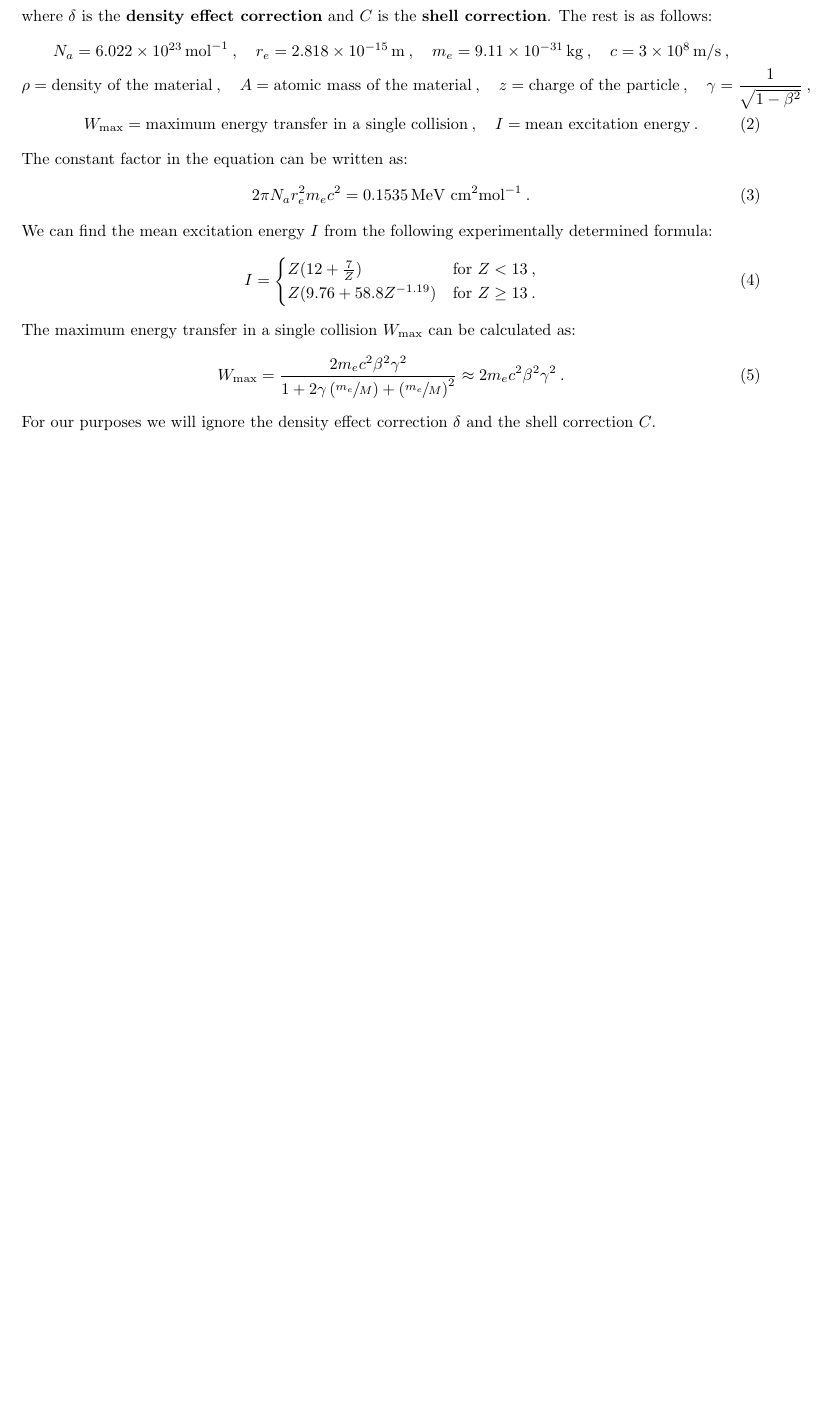
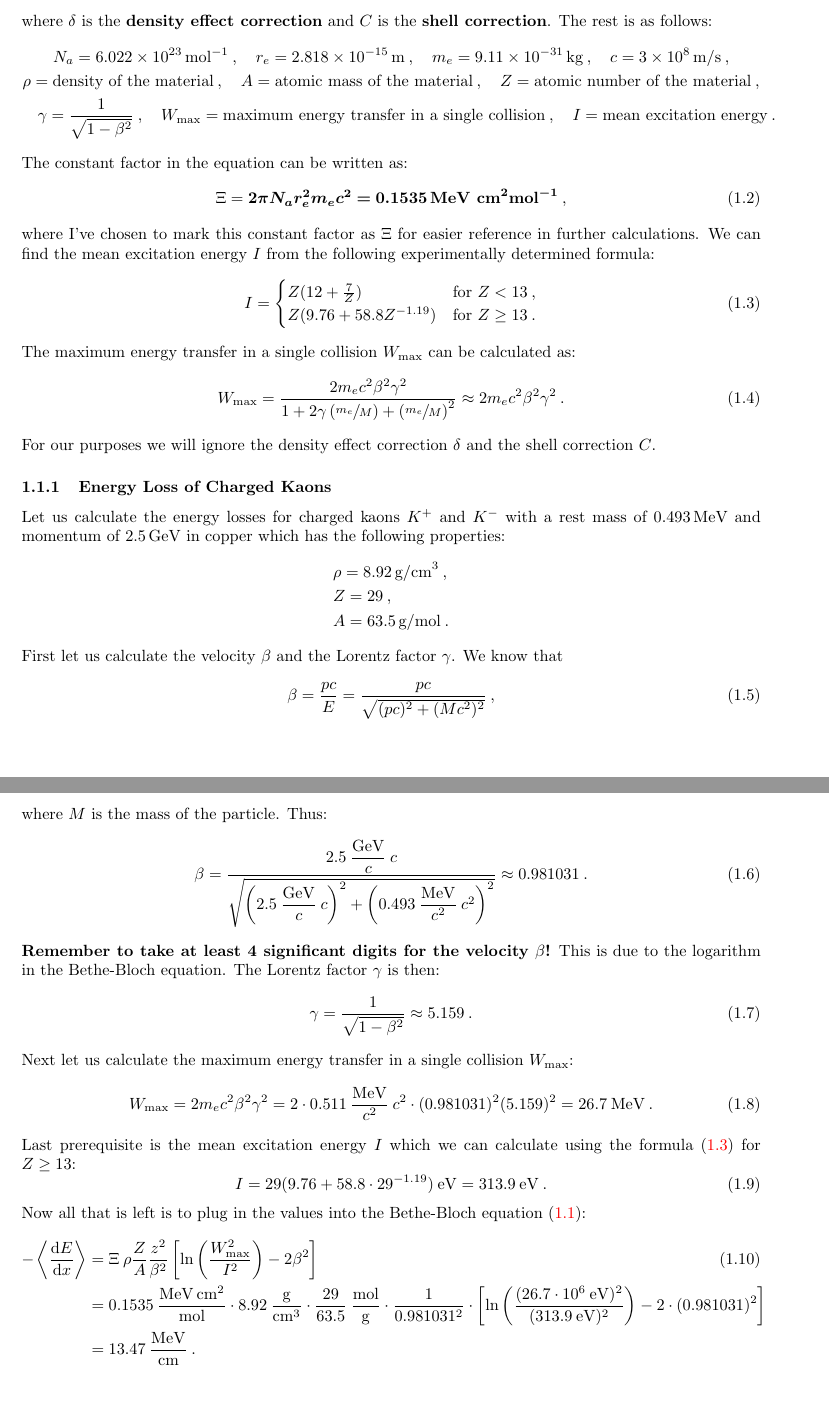
Before and after one commit to pengu5055/ndd-exercises, a LaTeX document (Latex/ndd-ex.tex): part of page 2 of 2 before the commit and two parts of pages 2 and 3 of 3 after it, the two joined at a grey line, cut so that both start at the same text, the shorter picture padded with empty space. Compiled offline with pdfLaTeX.

Commit message:
feat: :sparkles: add first exercise

```diff
--- a/Latex/ndd-ex.tex
+++ b/Latex/ndd-ex.tex
@@ -33,6 +33,8 @@
 \newcommand{\mc}[1]{\mathcal{#1}}
 \newcommand\thickbar[1]{\accentset{\rule{.5em}{.03em}}{#1}}
 \renewcommand{\bar}{\thickbar}
+
+\numberwithin{equation}{section}
 
 % Start the document
 \begin{document}
@@ -87,18 +89,20 @@ For a particle with charge $Z$ and velocity $\beta = v/c$, the Bethe-Bloch equat
 %
 where $\delta$ is the \textbf{density effect correction} and $C$ is the \textbf{shell correction}. The rest is as follows:
 %
-\begin{gather}
+\begin{gather*}
     N_a = 6.022 \times 10^{23}\,\text{mol}^{-1}\>, \quad r_e = 2.818 \times 10^{-15}\,\text{m}\>, \quad m_e = 9.11 \times 10^{-31}\,\text{kg}\>, \quad c = 3 \times 10^8\,\text{m/s}\>, \nonumber \\
-    \rho = \text{density of the material}\>, \quad A = \text{atomic mass of the material}\>, \quad z = \text{charge of the particle}\>, \quad \gamma = \frac{1}{\sqrt{1-\beta^2}}\>, \nonumber \\
-    W_{\text{max}} = \text{maximum energy transfer in a single collision}\>, \quad I = \text{mean excitation energy}\>.
-\end{gather}
+    \rho = \text{density of the material}\>, \quad A = \text{atomic mass of the material}\>, \quad Z = \text{atomic number of the material}\>, \\
+    \quad \gamma = \frac{1}{\sqrt{1-\beta^2}}\>, \quad W_{\text{max}} = \text{maximum energy transfer in a single collision}\>, \quad I = \text{mean excitation energy}\>. \nonumber
+\end{gather*}
 %
 The constant factor in the equation can be written as:
 %
 \begin{equation}
-    2\pi N_a r_e^2 m_e c^2 = 0.1535\,\text{MeV cm}^2\text{mol}^{-1}\>.
+    \Xi = \bm{2\pi N_a r_e^2 m_e c^2 = 0.1535\,\textbf{MeV cm}^2\textbf{mol}^{-1}}\>,
+    \label{eq:bb-constant}
 \end{equation}
 %
+where I've chosen to mark this constant factor as $\Xi$ for easier reference in further calculations.
 We can find the mean excitation energy $I$ from the following experimentally determined formula:
 %
 \begin{equation}
@@ -106,14 +110,65 @@ We can find the mean excitation energy $I$ from the following experimentally det
         Z(12 + \frac{7}{Z}) & \text{for } Z < 13\>, \\
         Z(9.76 + 58.8Z^{-1.19}) & \text{for } Z \geq 13\>.
     \end{cases}
+    \label{eq:I}
 \end{equation}
 The maximum energy transfer in a single collision $W_{\text{max}}$ can be calculated as:
 %
 \begin{equation}
     W_{\text{max}} = \frac{2m_e c^2\beta^2\gamma^2}{1 + 2\gamma \left(\sfrac{m_e}{M}\right) + \left(\sfrac{m_e}{M}\right)^2}\approx 2m_ec^2\beta^2\gamma^2\>.
+    \label{eq:wmax}
 \end{equation}
 %
 For our purposes we will ignore the density effect correction $\delta$ and the shell correction $C$.
+
+\subsubsection{Energy Loss of Charged Kaons}
+Let us calculate the energy losses for charged kaons $K^+$ and $K^-$ with a rest mass of $0.493\,\text{MeV}$ and momentum of $2.5\,\text{GeV}$ in copper which has the
+following properties:
+%
+\begin{align*}
+    & \rho = 8.92\,\text{g/cm}^3\>, \\
+    & Z = 29\>, \\
+    & A = 63.5\,\text{g/mol}\>.
+\end{align*}
+%
+First let us calculate the velocity $\beta$ and the Lorentz factor $\gamma$. We know that
+%
+\begin{equation}
+    \beta = \frac{pc}{E} = \frac{pc}{\sqrt{(pc)^2 + (Mc^2)^2}}\>,
+\end{equation}
+%
+where $M$ is the mass of the particle. Thus:
+%
+\begin{equation}
+    \beta = \frac{2.5\>\dfrac{\rm{GeV}}{c}\>c}{\sqrt{\left(2.5\>\dfrac{\rm{GeV}}{c}\>c\right)^2 + {\left(0.493\>\dfrac{\rm{MeV}}{c^2}\>c^2\right)}^2}} \approx 0.981031\>.
+\end{equation}
+%
+\textbf{Remember to take at least 4 significant digits for the velocity $\beta$!} This is due to the logarithm in the Bethe-Bloch equation.
+The Lorentz factor $\gamma$ is then:
+%
+\begin{equation}
+    \gamma = \frac{1}{\sqrt{1-\beta^2}} \approx 5.159\>.
+\end{equation}
+%
+Next let us calculate the maximum energy transfer in a single collision $W_{\text{max}}$:
+%
+\begin{equation}
+    W_{\text{max}} = 2m_ec^2\beta^2\gamma^2 = 2\cdot 0.511\>\frac{\rm{MeV}}{c^2}\>c^2\cdot(0.981031)^2(5.159)^2 = 26.7\>\text{MeV}\>.
+\end{equation}
+%
+Last prerequisite is the mean excitation energy $I$ which we can calculate using the formula (\ref{eq:I}) for $Z \geq 13$:
+%
+\begin{equation}
+    I = 29(9.76 + 58.8\cdot 29^{-1.19})\>\rm{eV} = 313.9\>\rm{eV}\>.
+\end{equation}
+%
+Now all that is left is to plug in the values into the Bethe-Bloch equation (\ref{eq:bethe-bloch}):
+%
+\begin{flalign}
+    -\left\langle \frac{\dd E}{\dd x} \right\rangle &= \Xi\>\rho \frac{Z}{A}\frac{z^2}{\beta^2}\left[\ln\left(\frac{W_{\text{max}}^2}{I^2}\right) - 2\beta^2\right] \\
+    &= 0.1535\>\frac{\rm{MeV}\,\rm{cm}^2}{\rm{mol}}\cdot 8.92\>\frac{\rm{g}}{{\rm{cm}}^3}\cdot\frac{29}{63.5}\>\frac{\rm{mol}}{\rm{g}}\cdot\frac{1}{0.981031^2}\cdot\left[\ln\left(\frac{(26.7\cdot10^6\>\rm{eV})^2}{(313.9\>\rm{eV})^2}\right) - 2\cdot (0.981031)^2\right] \nonumber \\
+    &= 13.47\>\frac{\rm{MeV}}{\rm{cm}} \>. \nonumber
+\end{flalign}
 
 % Add references
 % \newpage
```
Also changed, not shown: Latex/ndd-ex.pdf, Latex/ndd-ex.tex (2 more changed lines), 7 other files.
